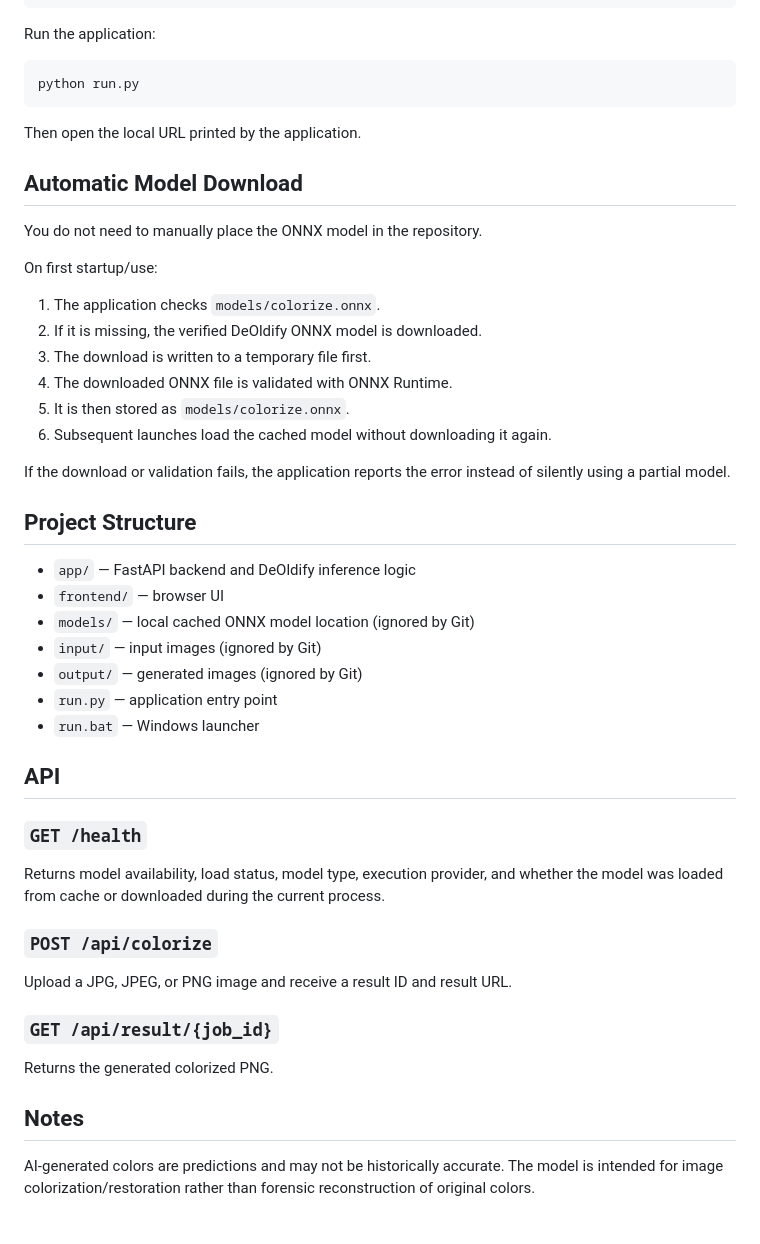
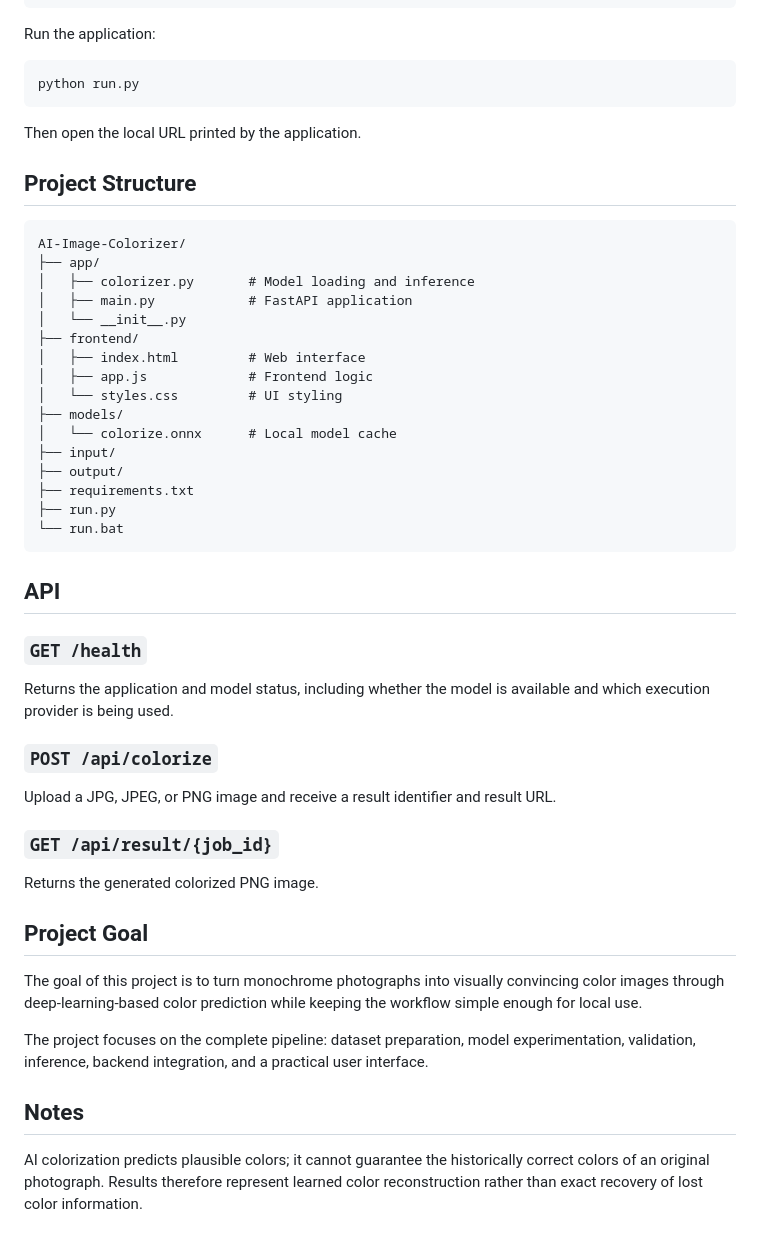
Before and after one commit to vishnuvardhanv3/AI-Image-Colorizer, a Markdown page: README.md, the part around one of its changes. Rendered like a GitHub page.

````diff
--- a/README.md
+++ b/README.md
@@ -69,45 +80,47 @@ python run.py
 
 Then open the local URL printed by the application.
 
-## Automatic Model Download
-
-You do not need to manually place the ONNX model in the repository.
-
-On first startup/use:
-
-1. The application checks `models/colorize.onnx`.
-2. If it is missing, the verified DeOldify ONNX model is downloaded.
-3. The download is written to a temporary file first.
-4. The downloaded ONNX file is validated with ONNX Runtime.
-5. It is then stored as `models/colorize.onnx`.
-6. Subsequent launches load the cached model without downloading it again.
-
-If the download or validation fails, the application reports the error instead of silently using a partial model.
-
 ## Project Structure
 
-- `app/` — FastAPI backend and DeOldify inference logic
-- `frontend/` — browser UI
-- `models/` — local cached ONNX model location (ignored by Git)
-- `input/` — input images (ignored by Git)
-- `output/` — generated images (ignored by Git)
-- `run.py` — application entry point
-- `run.bat` — Windows launcher
+```text
+AI-Image-Colorizer/
+├── app/
+│   ├── colorizer.py       # Model loading and inference
+│   ├── main.py            # FastAPI application
+│   └── __init__.py
+├── frontend/
+│   ├── index.html         # Web interface
+│   ├── app.js             # Frontend logic
+│   └── styles.css         # UI styling
+├── models/
+│   └── colorize.onnx      # Local model cache
+├── input/
+├── output/
+├── requirements.txt
+├── run.py
+└── run.bat
+```
 
 ## API
 
 ### `GET /health`
 
-Returns model availability, load status, model type, execution provider, and whether the model was loaded from cache or downloaded during the current process.
+Returns the application and model status, including whether the model is available and which execution provider is being used.
 
 ### `POST /api/colorize`
 
-Upload a JPG, JPEG, or PNG image and receive a result ID and result URL.
+Upload a JPG, JPEG, or PNG image and receive a result identifier and result URL.
 
 ### `GET /api/result/{job_id}`
 
-Returns the generated colorized PNG.
+Returns the generated colorized PNG image.
+
+## Project Goal
+
+The goal of this project is to turn monochrome photographs into visually convincing color images through deep-learning-based color prediction while keeping the workflow simple enough for local use.
+
+The project focuses on the complete pipeline: dataset preparation, model experimentation, validation, inference, backend integration, and a practical user interface.
 
 ## Notes
 
-AI-generated colors are predictions and may not be historically accurate. The model is intended for image colorization/restoration rather than forensic reconstruction of original colors.
+AI colorization predicts plausible colors; it cannot guarantee the historically correct colors of an original photograph. Results therefore represent learned color reconstruction rather than exact recovery of lost color information.
````
Also changed, not shown: other parts of README.md (+39 -28 lines).
